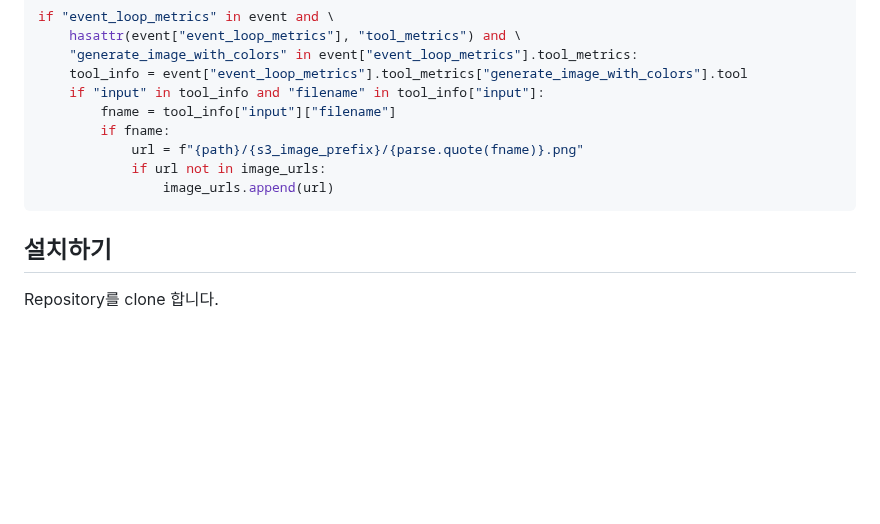
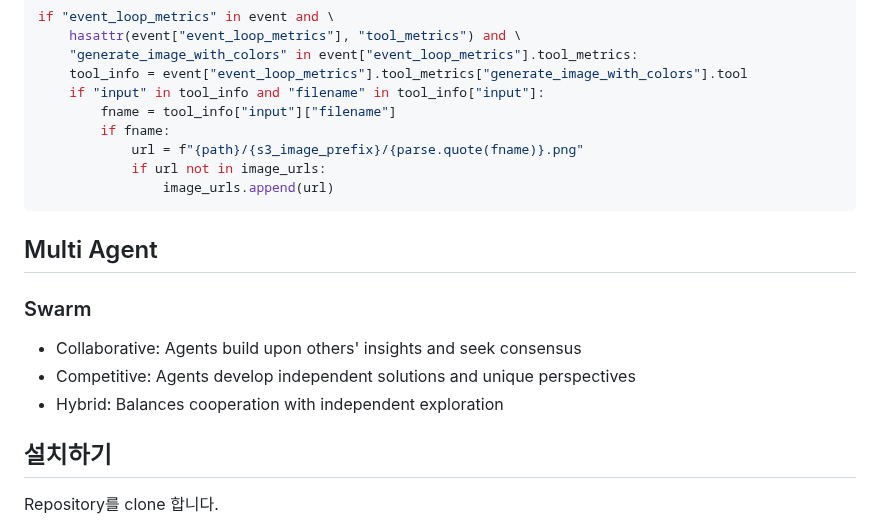
Before and after one commit to kyopark2014/strands-agent, a Markdown page: README.md, the part around the change. Drawn GitHub-style; blank space fills up the shorter version.

````diff
--- a/README.md
+++ b/README.md
@@ -386,6 +386,16 @@ if "event_loop_metrics" in event and \
                 image_urls.append(url)
 ```
 
+## Multi Agent
+
+### Swarm
+
+- Collaborative: Agents build upon others' insights and seek consensus
+- Competitive: Agents develop independent solutions and unique perspectives
+- Hybrid: Balances cooperation with independent exploration
+
+
+
 ## 설치하기
 
 Repository를 clone 합니다.
````
